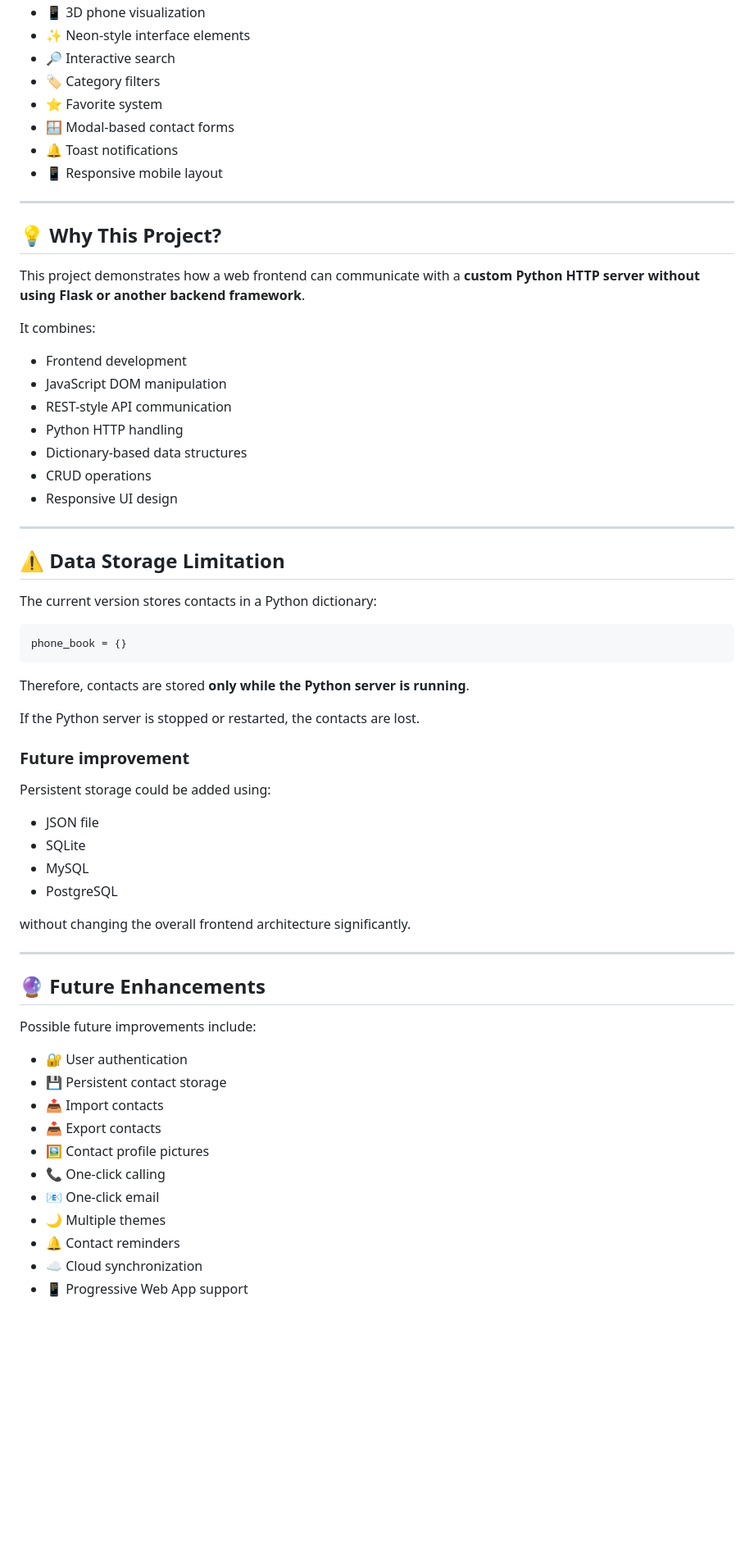
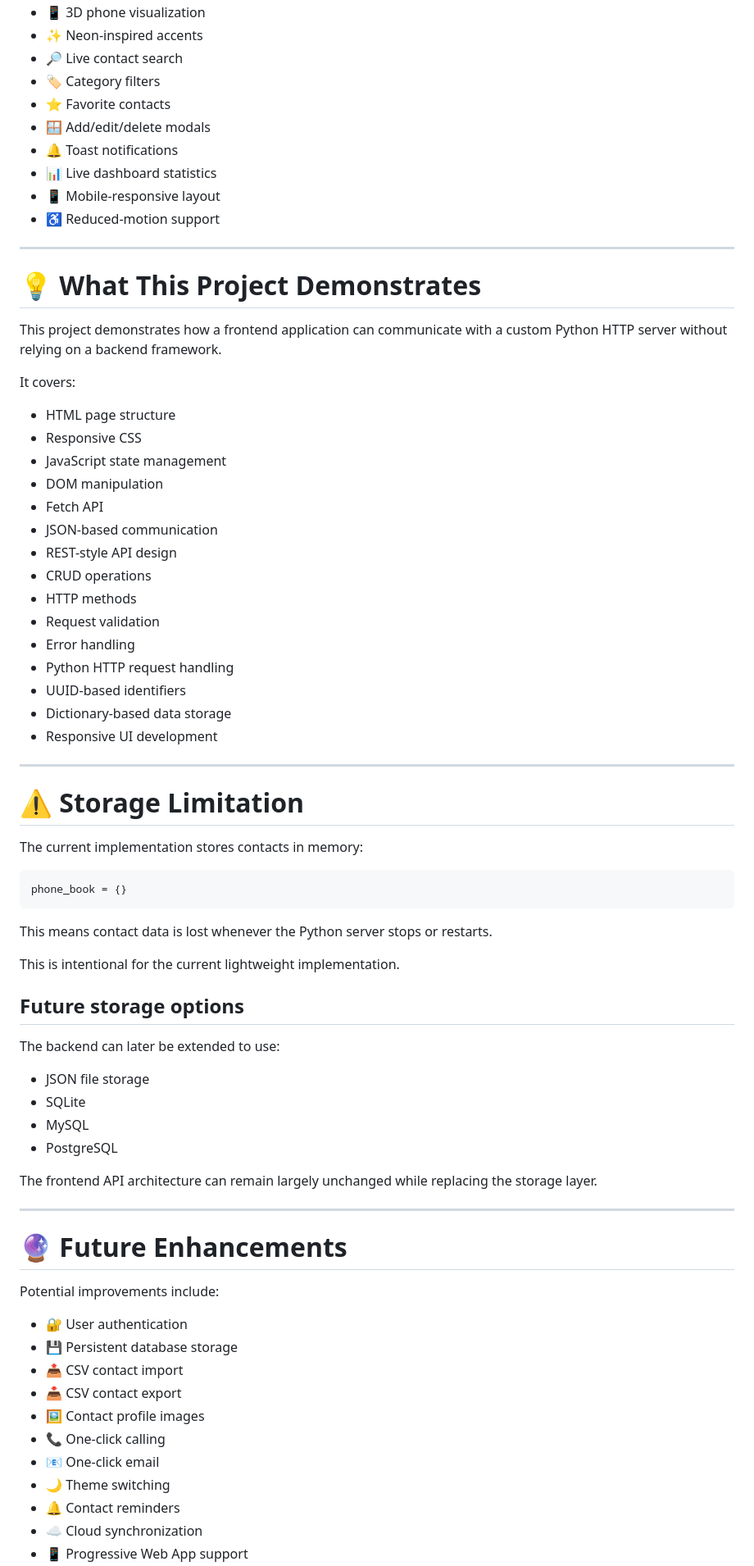
Before and after one commit to mahitech580/Phone-Book-Contact-Management-System, a Markdown page: README.md, the part around one of its changes. Shown at 82% size. Rendered like a GitHub page; blank space fills up the shorter version.

````diff
--- a/README.md
+++ b/README.md
@@ -221,67 +330,77 @@ The interface includes:
 * 📱 3D phone visualization
-* ✨ Neon-style interface elements
-* 🔎 Interactive search
+* ✨ Neon-inspired accents
+* 🔎 Live contact search
 * 🏷️ Category filters
-* ⭐ Favorite system
-* 🪟 Modal-based contact forms
+* ⭐ Favorite contacts
+* 🪟 Add/edit/delete modals
 * 🔔 Toast notifications
-* 📱 Responsive mobile layout
+* 📊 Live dashboard statistics
+* 📱 Mobile-responsive layout
+* ♿ Reduced-motion support
 
 ---
 
-## 💡 Why This Project?
+# 💡 What This Project Demonstrates
 
-This project demonstrates how a web frontend can communicate with a **custom Python HTTP server without using Flask or another backend framework**.
+This project demonstrates how a frontend application can communicate with a custom Python HTTP server without relying on a backend framework.
 
-It combines:
+It covers:
 
-* Frontend development
-* JavaScript DOM manipulation
-* REST-style API communication
-* Python HTTP handling
-* Dictionary-based data structures
+* HTML page structure
+* Responsive CSS
+* JavaScript state management
+* DOM manipulation
+* Fetch API
+* JSON-based communication
+* REST-style API design
 * CRUD operations
-* Responsive UI design
+* HTTP methods
+* Request validation
+* Error handling
+* Python HTTP request handling
+* UUID-based identifiers
+* Dictionary-based data storage
+* Responsive UI development
 
 ---
 
-## ⚠️ Data Storage Limitation
+# ⚠️ Storage Limitation
 
-The current version stores contacts in a Python dictionary:
+The current implementation stores contacts in memory:
 
 ```python
 phone_book = {}
 ```
 
-Therefore, contacts are stored **only while the Python server is running**.
+This means contact data is lost whenever the Python server stops or restarts.
 
-If the Python server is stopped or restarted, the contacts are lost.
+This is intentional for the current lightweight implementation.
 
-### Future improvement
+## Future storage options
 
-Persistent storage could be added using:
+The backend can later be extended to use:
 
-* JSON file
+* JSON file storage
 * SQLite
 * MySQL
 * PostgreSQL
 
-without changing the overall frontend architecture significantly.
+The frontend API architecture can remain largely unchanged while replacing the storage layer.
 
 ---
 
-## 🔮 Future Enhancements
+# 🔮 Future Enhancements
 
-Possible future improvements include:
+Potential improvements include:
 
 * 🔐 User authentication
-* 💾 Persistent contact storage
-* 📤 Import contacts
-* 📥 Export contacts
-* 🖼️ Contact profile pictures
+* 💾 Persistent database storage
+* 📤 CSV contact import
+* 📥 CSV contact export
+* 🖼️ Contact profile images
 * 📞 One-click calling
 * 📧 One-click email
-* 🌙 Multiple themes
+* 🌙 Theme switching
 * 🔔 Contact reminders
 * ☁️ Cloud synchronization
 * 📱 Progressive Web App support
````
Also changed, not shown: other parts of README.md (+212 -102 lines).
